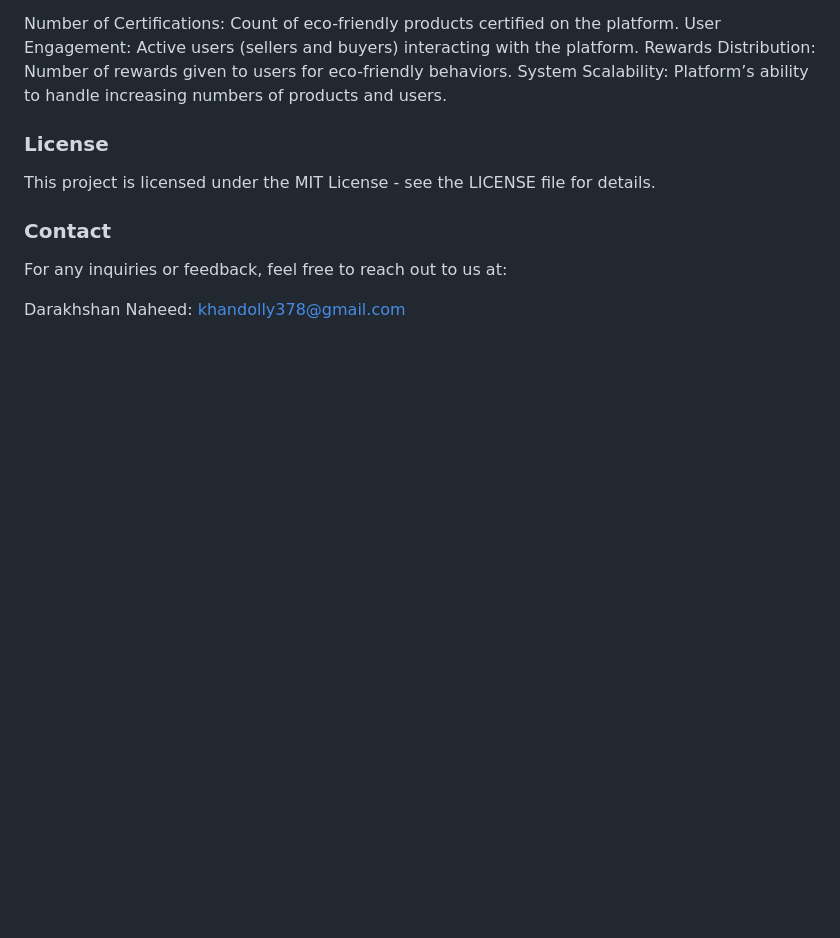
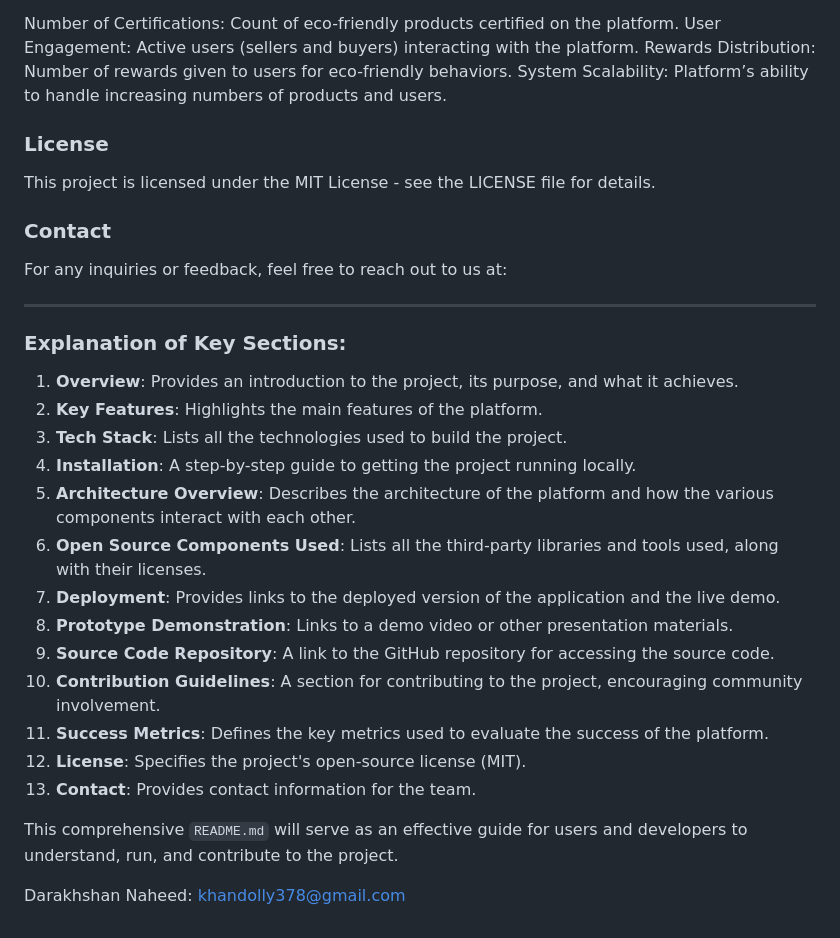
Before and after one commit to khandolly786/AMAZON_SAMBHAV24, a Markdown page: README.md, the part around the change. Drawn GitHub-style; blank space fills up the shorter version.

```diff
--- a/README.md
+++ b/README.md
@@ -137,4 +137,25 @@ This project is licensed under the MIT License - see the LICENSE file for detail
 ### Contact
 For any inquiries or feedback, feel free to reach out to us at:
 
+---
+
+### Explanation of Key Sections:
+
+1. **Overview**: Provides an introduction to the project, its purpose, and what it achieves.
+2. **Key Features**: Highlights the main features of the platform.
+3. **Tech Stack**: Lists all the technologies used to build the project.
+4. **Installation**: A step-by-step guide to getting the project running locally.
+5. **Architecture Overview**: Describes the architecture of the platform and how the various components interact with each other.
+6. **Open Source Components Used**: Lists all the third-party libraries and tools used, along with their licenses.
+7. **Deployment**: Provides links to the deployed version of the application and the live demo.
+8. **Prototype Demonstration**: Links to a demo video or other presentation materials.
+9. **Source Code Repository**: A link to the GitHub repository for accessing the source code.
+10. **Contribution Guidelines**: A section for contributing to the project, encouraging community involvement.
+11. **Success Metrics**: Defines the key metrics used to evaluate the success of the platform.
+12. **License**: Specifies the project's open-source license (MIT).
+13. **Contact**: Provides contact information for the team.
+
+This comprehensive `README.md` will serve as an effective guide for users and developers to understand, run, and contribute to the project.
+
+
 Darakhshan Naheed: khandolly378@gmail.com
```
